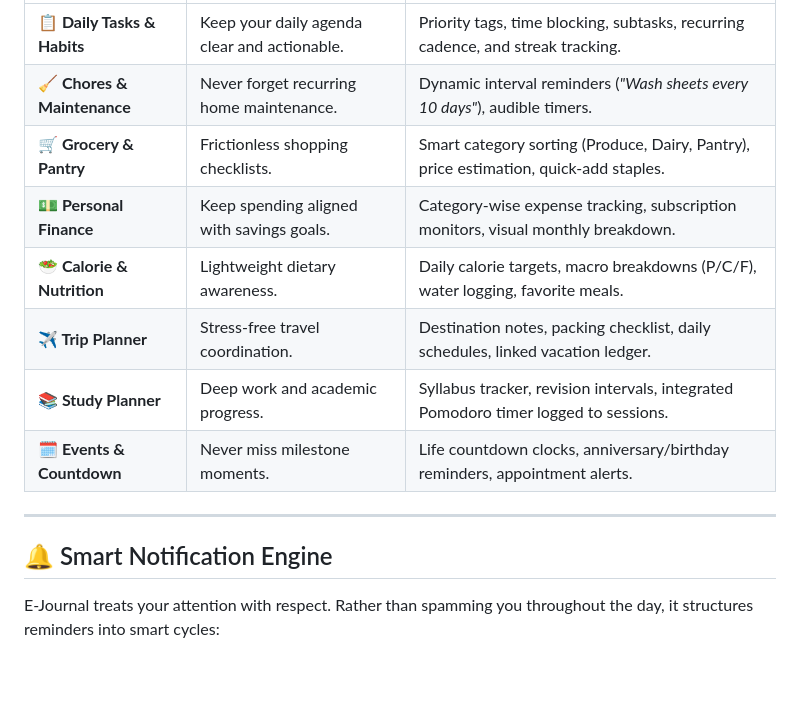
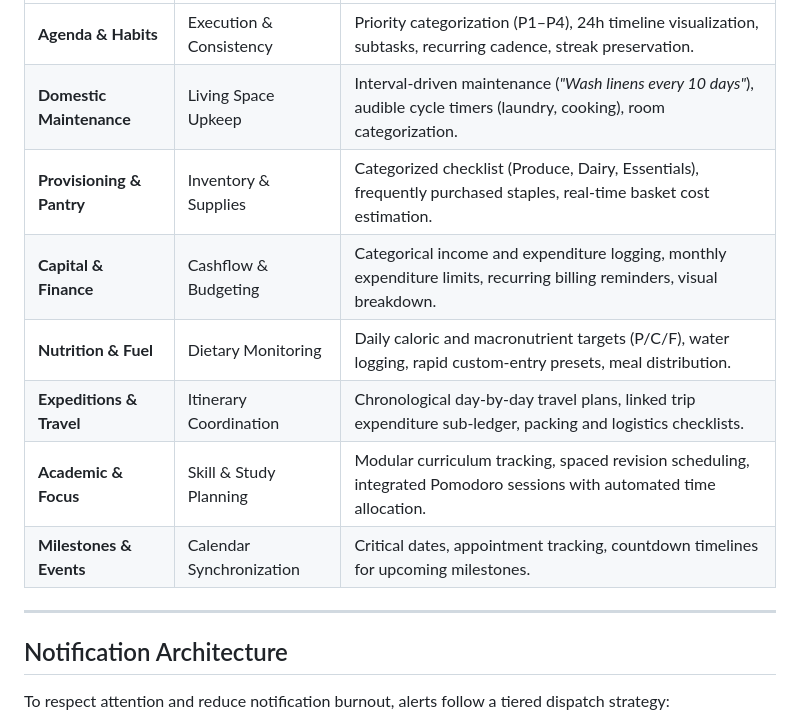
Before and after one commit to AnkushKr836/E-Journal, a Markdown page: README.md, the part around one of its changes. GitHub-like rendering; blank space fills up the shorter version.

```diff
--- a/README.md
+++ b/README.md
@@ -65,16 +52,16 @@ E-Journal Ecosystem
 | :--- | :--- | :--- |
-| **📋 Daily Tasks & Habits** | Keep your daily agenda clear and actionable. | Priority tags, time blocking, subtasks, recurring cadence, and streak tracking. |
-| **🧹 Chores & Maintenance** | Never forget recurring home maintenance. | Dynamic interval reminders (*"Wash sheets every 10 days"*), audible timers. |
-| **🛒 Grocery & Pantry** | Frictionless shopping checklists. | Smart category sorting (Produce, Dairy, Pantry), price estimation, quick-add staples. |
-| **💵 Personal Finance** | Keep spending aligned with savings goals. | Category-wise expense tracking, subscription monitors, visual monthly breakdown. |
-| **🥗 Calorie & Nutrition** | Lightweight dietary awareness. | Daily calorie targets, macro breakdowns (P/C/F), water logging, favorite meals. |
-| **✈️ Trip Planner** | Stress-free travel coordination. | Destination notes, packing checklist, daily schedules, linked vacation ledger. |
-| **📚 Study Planner** | Deep work and academic progress. | Syllabus tracker, revision intervals, integrated Pomodoro timer logged to sessions. |
-| **🗓️ Events & Countdown** | Never miss milestone moments. | Life countdown clocks, anniversary/birthday reminders, appointment alerts. |
+| **Agenda & Habits** | Execution & Consistency | Priority categorization (P1–P4), 24h timeline visualization, subtasks, recurring cadence, streak preservation. |
+| **Domestic Maintenance** | Living Space Upkeep | Interval-driven maintenance (*"Wash linens every 10 days"*), audible cycle timers (laundry, cooking), room categorization. |
+| **Provisioning & Pantry** | Inventory & Supplies | Categorized checklist (Produce, Dairy, Essentials), frequently purchased staples, real-time basket cost estimation. |
+| **Capital & Finance** | Cashflow & Budgeting | Categorical income and expenditure logging, monthly expenditure limits, recurring billing reminders, visual breakdown. |
+| **Nutrition & Fuel** | Dietary Monitoring | Daily caloric and macronutrient targets (P/C/F), water logging, rapid custom-entry presets, meal distribution. |
+| **Expeditions & Travel** | Itinerary Coordination | Chronological day-by-day travel plans, linked trip expenditure sub-ledger, packing and logistics checklists. |
+| **Academic & Focus** | Skill & Study Planning | Modular curriculum tracking, spaced revision scheduling, integrated Pomodoro sessions with automated time allocation. |
+| **Milestones & Events** | Calendar Synchronization | Critical dates, appointment tracking, countdown timelines for upcoming milestones. |
 
 ---
 
-## 🔔 Smart Notification Engine
+## Notification Architecture
 
-E-Journal treats your attention with respect. Rather than spamming you throughout the day, it structures reminders into smart cycles:
+To respect attention and reduce notification burnout, alerts follow a tiered dispatch strategy:
 
```
Also changed, not shown: other parts of README.md (+93 -95 lines).
